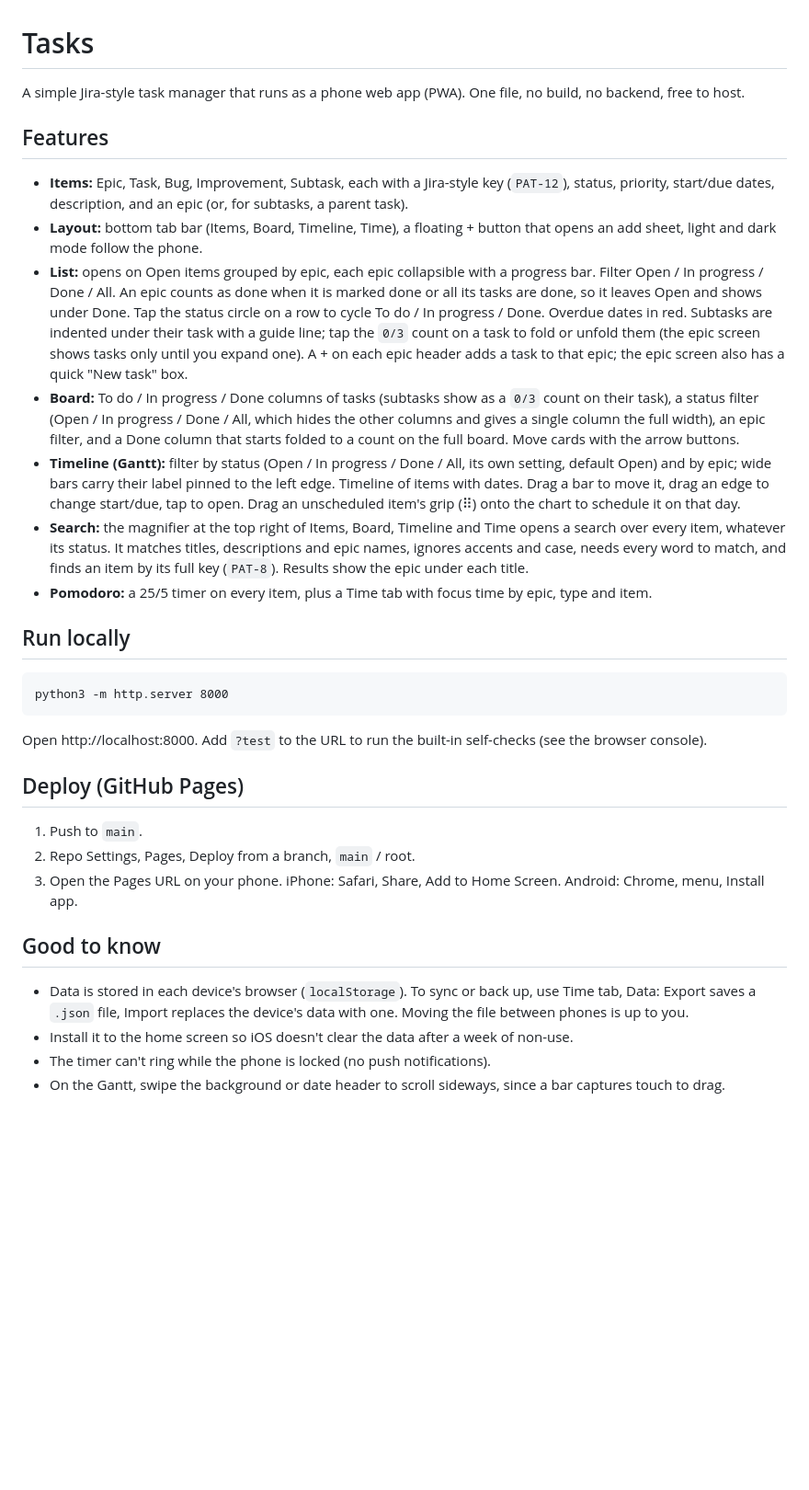
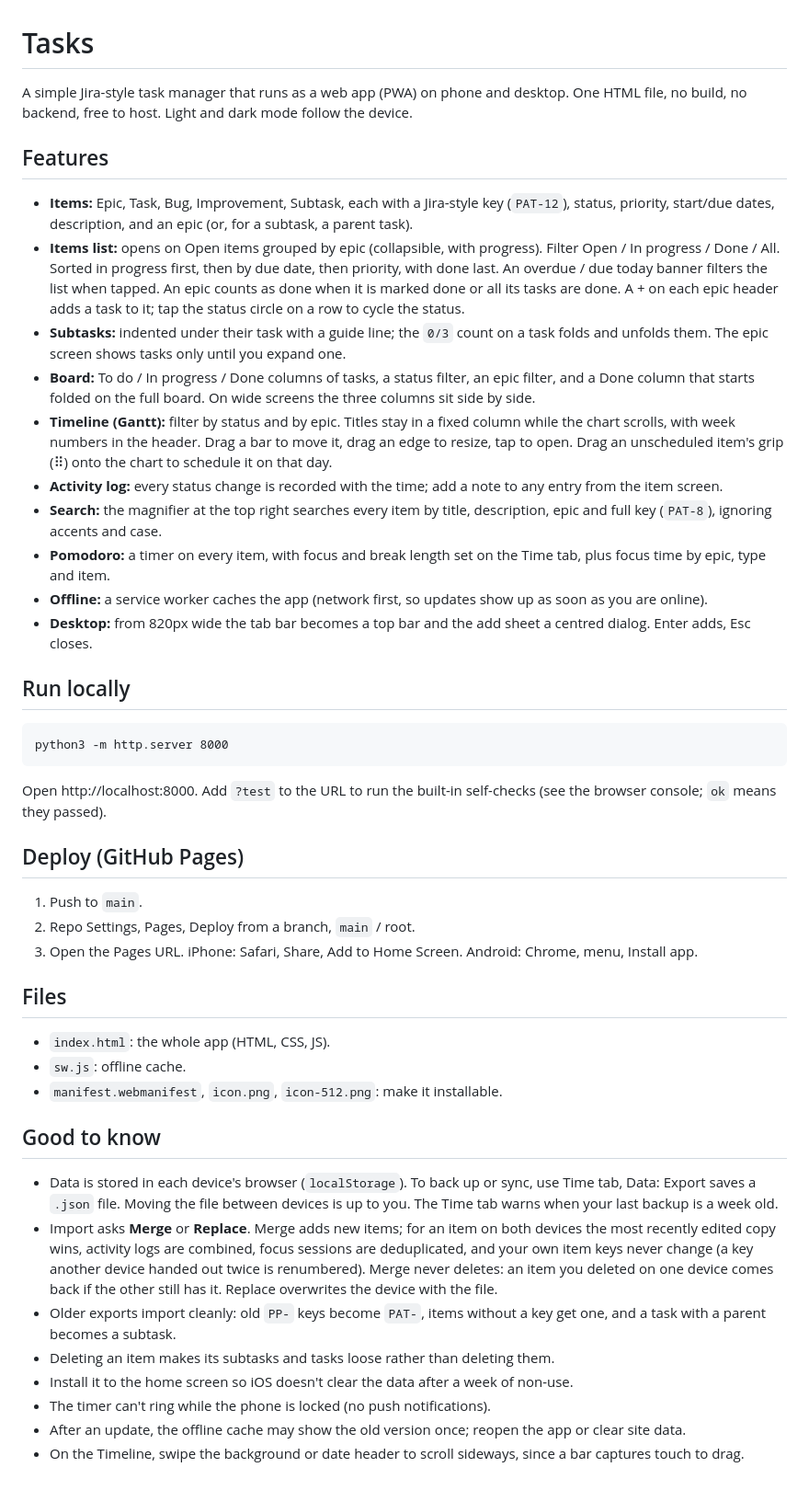
Before and after one commit to patrick-caringal/patrick_productivity, a Markdown page: README.md, the part around the change. Shown at 92% size. Drawn GitHub-style; blank space fills up the shorter version.

Commit message:
Rewrite README for the merged app
Co-Authored-By: Claude Sonnet 5.5 <noreply@anthropic.com>

````diff
--- a/README.md
+++ b/README.md
@@ -1,29 +1,41 @@
 # Tasks
 
-A simple Jira-style task manager that runs as a phone web app (PWA). One file, no build, no backend, free to host.
+A simple Jira-style task manager that runs as a web app (PWA) on phone and desktop. One HTML file, no build, no backend, free to host. Light and dark mode follow the device.
 
 ## Features
-- **Items:** Epic, Task, Bug, Improvement, Subtask, each with a Jira-style key (`PAT-12`), status, priority, start/due dates, description, and an epic (or, for subtasks, a parent task).
-- **Layout:** bottom tab bar (Items, Board, Timeline, Time), a floating + button that opens an add sheet, light and dark mode follow the phone.
-- **List:** opens on Open items grouped by epic, each epic collapsible with a progress bar. Filter Open / In progress / Done / All. An epic counts as done when it is marked done or all its tasks are done, so it leaves Open and shows under Done. Tap the status circle on a row to cycle To do / In progress / Done. Overdue dates in red. Subtasks are indented under their task with a guide line; tap the `0/3` count on a task to fold or unfold them (the epic screen shows tasks only until you expand one). A + on each epic header adds a task to that epic; the epic screen also has a quick "New task" box.
-- **Board:** To do / In progress / Done columns of tasks (subtasks show as a `0/3` count on their task), a status filter (Open / In progress / Done / All, which hides the other columns and gives a single column the full width), an epic filter, and a Done column that starts folded to a count on the full board. Move cards with the arrow buttons.
-- **Timeline (Gantt):** filter by status (Open / In progress / Done / All, its own setting, default Open) and by epic; wide bars carry their label pinned to the left edge. Timeline of items with dates. Drag a bar to move it, drag an edge to change start/due, tap to open. Drag an unscheduled item's grip (⠿) onto the chart to schedule it on that day.
-- **Search:** the magnifier at the top right of Items, Board, Timeline and Time opens a search over every item, whatever its status. It matches titles, descriptions and epic names, ignores accents and case, needs every word to match, and finds an item by its full key (`PAT-8`). Results show the epic under each title.
-- **Pomodoro:** a 25/5 timer on every item, plus a Time tab with focus time by epic, type and item.
+- **Items:** Epic, Task, Bug, Improvement, Subtask, each with a Jira-style key (`PAT-12`), status, priority, start/due dates, description, and an epic (or, for a subtask, a parent task).
+- **Items list:** opens on Open items grouped by epic (collapsible, with progress). Filter Open / In progress / Done / All. Sorted in progress first, then by due date, then priority, with done last. An overdue / due today banner filters the list when tapped. An epic counts as done when it is marked done or all its tasks are done. A + on each epic header adds a task to it; tap the status circle on a row to cycle the status.
+- **Subtasks:** indented under their task with a guide line; the `0/3` count on a task folds and unfolds them. The epic screen shows tasks only until you expand one.
+- **Board:** To do / In progress / Done columns of tasks, a status filter, an epic filter, and a Done column that starts folded on the full board. On wide screens the three columns sit side by side.
+- **Timeline (Gantt):** filter by status and by epic. Titles stay in a fixed column while the chart scrolls, with week numbers in the header. Drag a bar to move it, drag an edge to resize, tap to open. Drag an unscheduled item's grip (⠿) onto the chart to schedule it on that day.
+- **Activity log:** every status change is recorded with the time; add a note to any entry from the item screen.
+- **Search:** the magnifier at the top right searches every item by title, description, epic and full key (`PAT-8`), ignoring accents and case.
+- **Pomodoro:** a timer on every item, with focus and break length set on the Time tab, plus focus time by epic, type and item.
+- **Offline:** a service worker caches the app (network first, so updates show up as soon as you are online).
+- **Desktop:** from 820px wide the tab bar becomes a top bar and the add sheet a centred dialog. Enter adds, Esc closes.
 
 ## Run locally
 ```
 python3 -m http.server 8000
 ```
-Open http://localhost:8000. Add `?test` to the URL to run the built-in self-checks (see the browser console).
+Open http://localhost:8000. Add `?test` to the URL to run the built-in self-checks (see the browser console; `ok` means they passed).
 
 ## Deploy (GitHub Pages)
 1. Push to `main`.
 2. Repo Settings, Pages, Deploy from a branch, `main` / root.
-3. Open the Pages URL on your phone. iPhone: Safari, Share, Add to Home Screen. Android: Chrome, menu, Install app.
+3. Open the Pages URL. iPhone: Safari, Share, Add to Home Screen. Android: Chrome, menu, Install app.
+
+## Files
+- `index.html`: the whole app (HTML, CSS, JS).
+- `sw.js`: offline cache.
+- `manifest.webmanifest`, `icon.png`, `icon-512.png`: make it installable.
 
 ## Good to know
-- Data is stored in each device's browser (`localStorage`). To sync or back up, use Time tab, Data: Export saves a `.json` file, Import replaces the device's data with one. Moving the file between phones is up to you.
+- Data is stored in each device's browser (`localStorage`). To back up or sync, use Time tab, Data: Export saves a `.json` file. Moving the file between devices is up to you. The Time tab warns when your last backup is a week old.
+- Import asks **Merge** or **Replace**. Merge adds new items; for an item on both devices the most recently edited copy wins, activity logs are combined, focus sessions are deduplicated, and your own item keys never change (a key another device handed out twice is renumbered). Merge never deletes: an item you deleted on one device comes back if the other still has it. Replace overwrites the device with the file.
+- Older exports import cleanly: old `PP-` keys become `PAT-`, items without a key get one, and a task with a parent becomes a subtask.
+- Deleting an item makes its subtasks and tasks loose rather than deleting them.
 - Install it to the home screen so iOS doesn't clear the data after a week of non-use.
 - The timer can't ring while the phone is locked (no push notifications).
-- On the Gantt, swipe the background or date header to scroll sideways, since a bar captures touch to drag.
+- After an update, the offline cache may show the old version once; reopen the app or clear site data.
+- On the Timeline, swipe the background or date header to scroll sideways, since a bar captures touch to drag.
````
